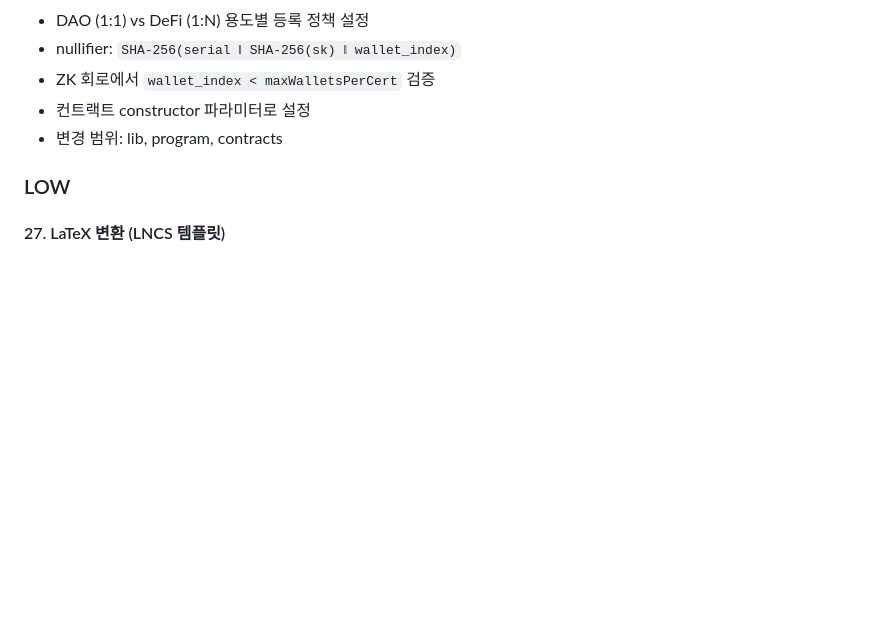
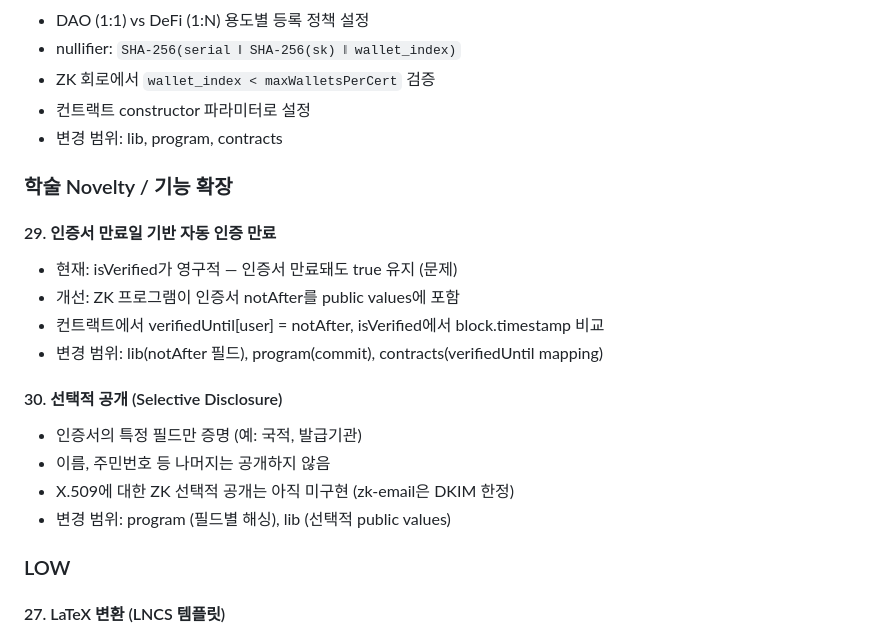
Before and after one commit to Zena-park/zk-X509, a Markdown page: SECURITY_TODO.md, the part around the change. GitHub-like rendering; blank space fills up the shorter version.

```diff
--- a/SECURITY_TODO.md
+++ b/SECURITY_TODO.md
@@ -70,6 +70,20 @@
 - 컨트랙트 constructor 파라미터로 설정
 - 변경 범위: lib, program, contracts
 
+### 학술 Novelty / 기능 확장
+
+#### 29. 인증서 만료일 기반 자동 인증 만료
+- 현재: isVerified가 영구적 — 인증서 만료돼도 true 유지 (문제)
+- 개선: ZK 프로그램이 인증서 notAfter를 public values에 포함
+- 컨트랙트에서 verifiedUntil[user] = notAfter, isVerified에서 block.timestamp 비교
+- 변경 범위: lib(notAfter 필드), program(commit), contracts(verifiedUntil mapping)
+
+#### 30. 선택적 공개 (Selective Disclosure)
+- 인증서의 특정 필드만 증명 (예: 국적, 발급기관)
+- 이름, 주민번호 등 나머지는 공개하지 않음
+- X.509에 대한 ZK 선택적 공개는 아직 미구현 (zk-email은 DKIM 한정)
+- 변경 범위: program (필드별 해싱), lib (선택적 public values)
+
 ### LOW
 
 #### 27. LaTeX 변환 (LNCS 템플릿)
```
Also changed, not shown: docs/medium-article.md (+4 -4 lines).
